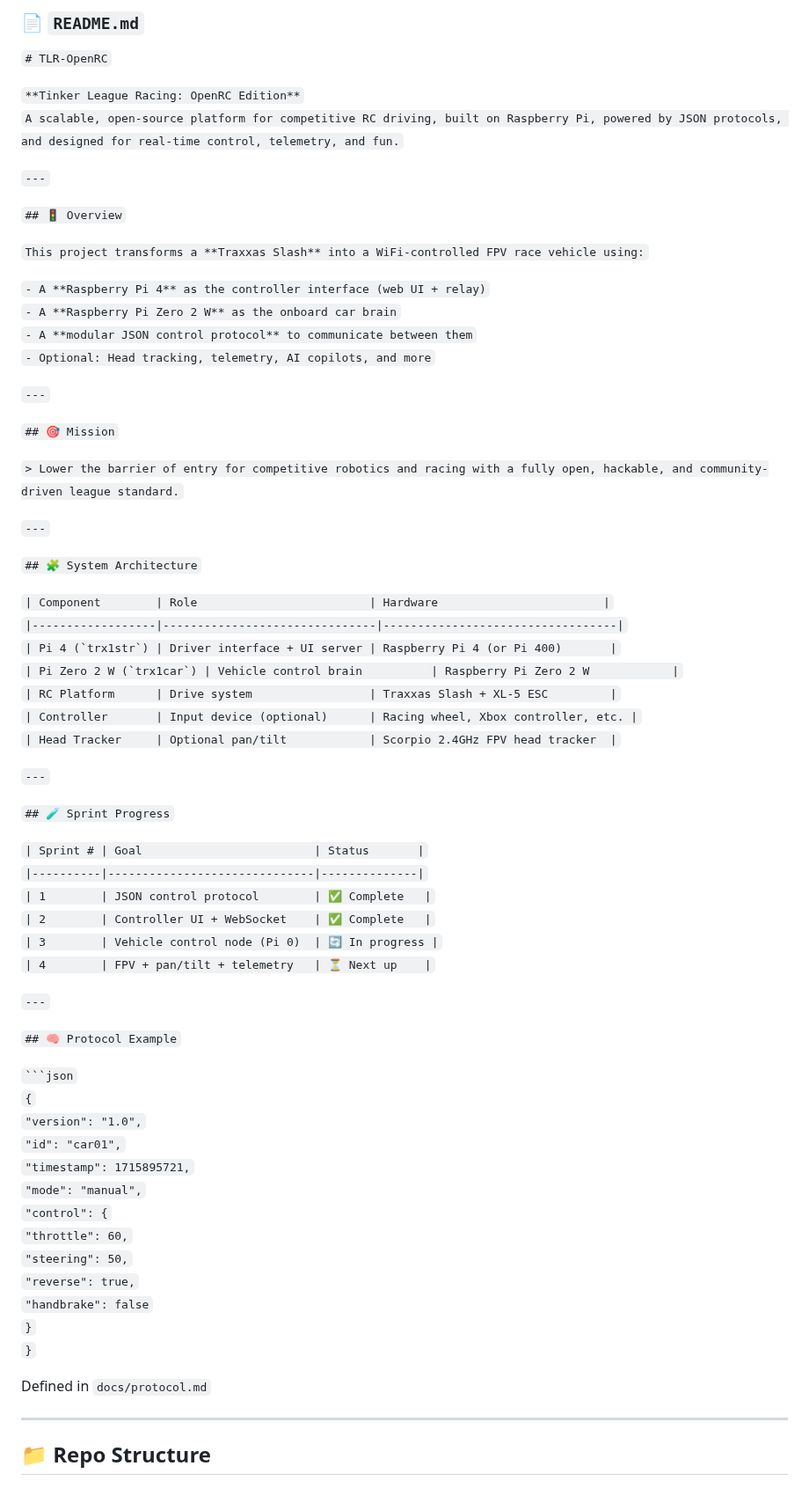
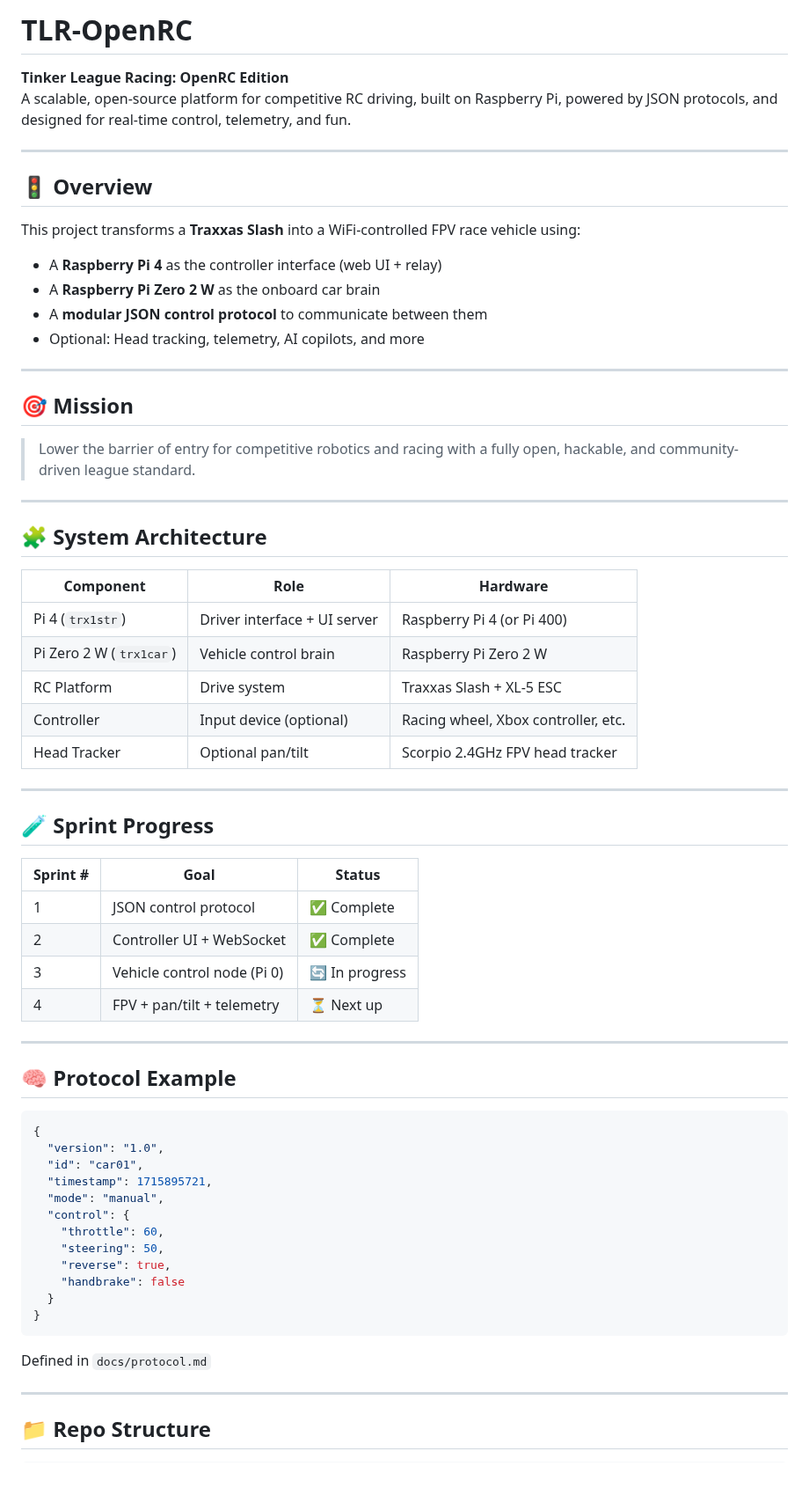
Before and after one commit to YoungstownRcClub/TLR-OpenRC, a Markdown page: README.md, the part around one of its changes. Shown at 88% size. GitHub-like rendering.

`````diff
--- a/README.md
+++ b/README.md
@@ -1,71 +1,70 @@
-### **📄 `README.md`**
+# TLR-OpenRC
 
-`# TLR-OpenRC`
+**Tinker League Racing: OpenRC Edition**
+A scalable, open-source platform for competitive RC driving, built on Raspberry Pi, powered by JSON protocols, and designed for real-time control, telemetry, and fun.
 
-`**Tinker League Racing: OpenRC Edition**`
-`A scalable, open-source platform for competitive RC driving, built on Raspberry Pi, powered by JSON protocols, and designed for real-time control, telemetry, and fun.`
+---
 
-`---`
+## 🚦 Overview
 
-`## 🚦 Overview`
+This project transforms a **Traxxas Slash** into a WiFi-controlled FPV race vehicle using:
 
-`This project transforms a **Traxxas Slash** into a WiFi-controlled FPV race vehicle using:`
+- A **Raspberry Pi 4** as the controller interface (web UI + relay)
+- A **Raspberry Pi Zero 2 W** as the onboard car brain
+- A **modular JSON control protocol** to communicate between them
+- Optional: Head tracking, telemetry, AI copilots, and more
 
-`- A **Raspberry Pi 4** as the controller interface (web UI + relay)`
-`- A **Raspberry Pi Zero 2 W** as the onboard car brain`
-`- A **modular JSON control protocol** to communicate between them`
-`- Optional: Head tracking, telemetry, AI copilots, and more`
+---
 
-`---`
+## 🎯 Mission
 
-`## 🎯 Mission`
+> Lower the barrier of entry for competitive robotics and racing with a fully open, hackable, and community-driven league standard.
 
-`> Lower the barrier of entry for competitive robotics and racing with a fully open, hackable, and community-driven league standard.`
+---
 
-`---`
+## 🧩 System Architecture
 
-`## 🧩 System Architecture`
+| Component | Role | Hardware |
+|-----------|------|----------|
+| Pi 4 (`trx1str`) | Driver interface + UI server | Raspberry Pi 4 (or Pi 400) |
+| Pi Zero 2 W (`trx1car`) | Vehicle control brain | Raspberry Pi Zero 2 W |
+| RC Platform | Drive system | Traxxas Slash + XL-5 ESC |
+| Controller | Input device (optional) | Racing wheel, Xbox controller, etc. |
+| Head Tracker | Optional pan/tilt | Scorpio 2.4GHz FPV head tracker |
 
-`| Component        | Role                         | Hardware                        |`
-`|------------------|-------------------------------|----------------------------------|`
-``| Pi 4 (`trx1str`) | Driver interface + UI server | Raspberry Pi 4 (or Pi 400)       |``
-``| Pi Zero 2 W (`trx1car`) | Vehicle control brain          | Raspberry Pi Zero 2 W            |``
-`| RC Platform      | Drive system                 | Traxxas Slash + XL-5 ESC         |`
-`| Controller       | Input device (optional)      | Racing wheel, Xbox controller, etc. |`
-`| Head Tracker     | Optional pan/tilt            | Scorpio 2.4GHz FPV head tracker  |`
+---
 
-`---`
+## 🧪 Sprint Progress
 
-`## 🧪 Sprint Progress`
+| Sprint # | Goal | Status |
+|----------|------|--------|
+| 1 | JSON control protocol | ✅ Complete |
+| 2 | Controller UI + WebSocket | ✅ Complete |
+| 3 | Vehicle control node (Pi 0) | 🔄 In progress |
+| 4 | FPV + pan/tilt + telemetry | ⏳ Next up |
 
-`| Sprint # | Goal                         | Status       |`
-`|----------|------------------------------|--------------|`
-`| 1        | JSON control protocol        | ✅ Complete   |`
-`| 2        | Controller UI + WebSocket    | ✅ Complete   |`
-`| 3        | Vehicle control node (Pi 0)  | 🔄 In progress |`
-`| 4        | FPV + pan/tilt + telemetry   | ⏳ Next up    |`
+---
 
-`---`
+## 🧠 Protocol Example
 
-`## 🧠 Protocol Example`
-
-```` ```json ````
-`{`
-  `"version": "1.0",`
-  `"id": "car01",`
-  `"timestamp": 1715895721,`
-  `"mode": "manual",`
-  `"control": {`
-    `"throttle": 60,`
-    `"steering": 50,`
-    `"reverse": true,`
-    `"handbrake": false`
-  `}`
-`}`
+```json
+{
+  "version": "1.0",
+  "id": "car01",
+  "timestamp": 1715895721,
+  "mode": "manual",
+  "control": {
+    "throttle": 60,
+    "steering": 50,
+    "reverse": true,
+    "handbrake": false
+  }
+}
+```
 
 Defined in `docs/protocol.md`
 
 ---
 
-## **📁 Repo Structure**
+## 📁 Repo Structure
 
`````
Also changed, not shown: other parts of README.md (+21 -29 lines).
